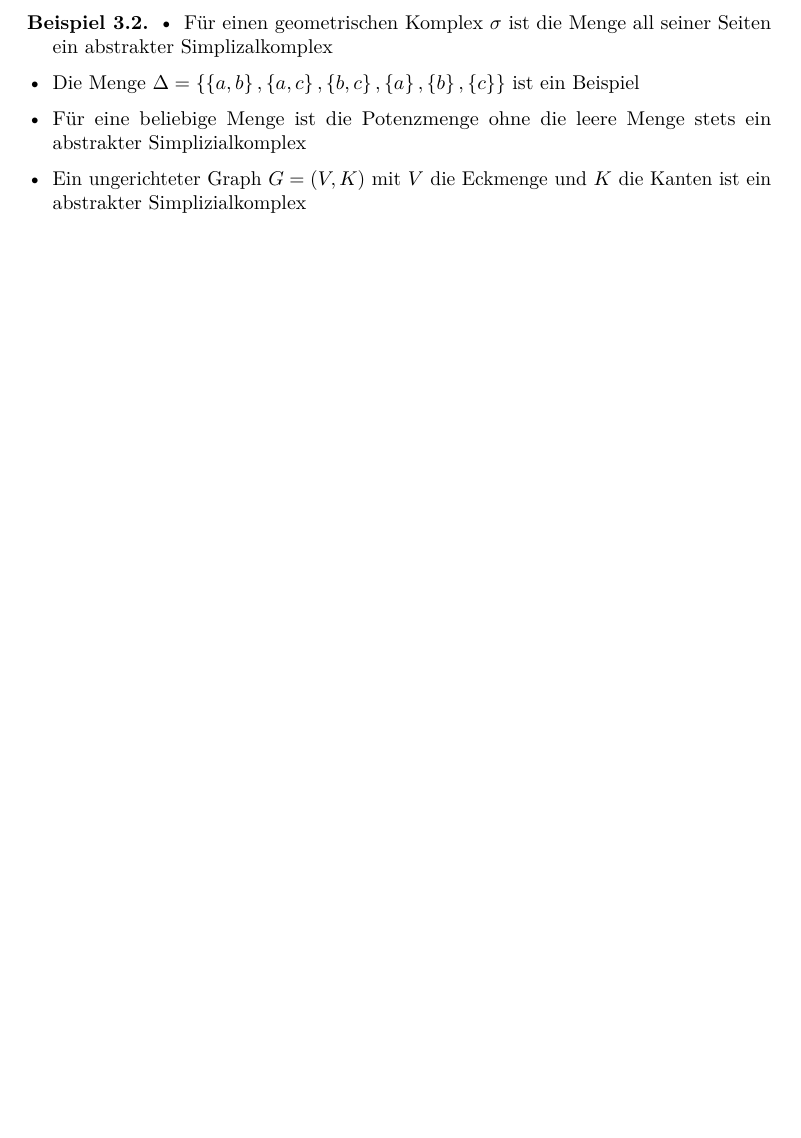
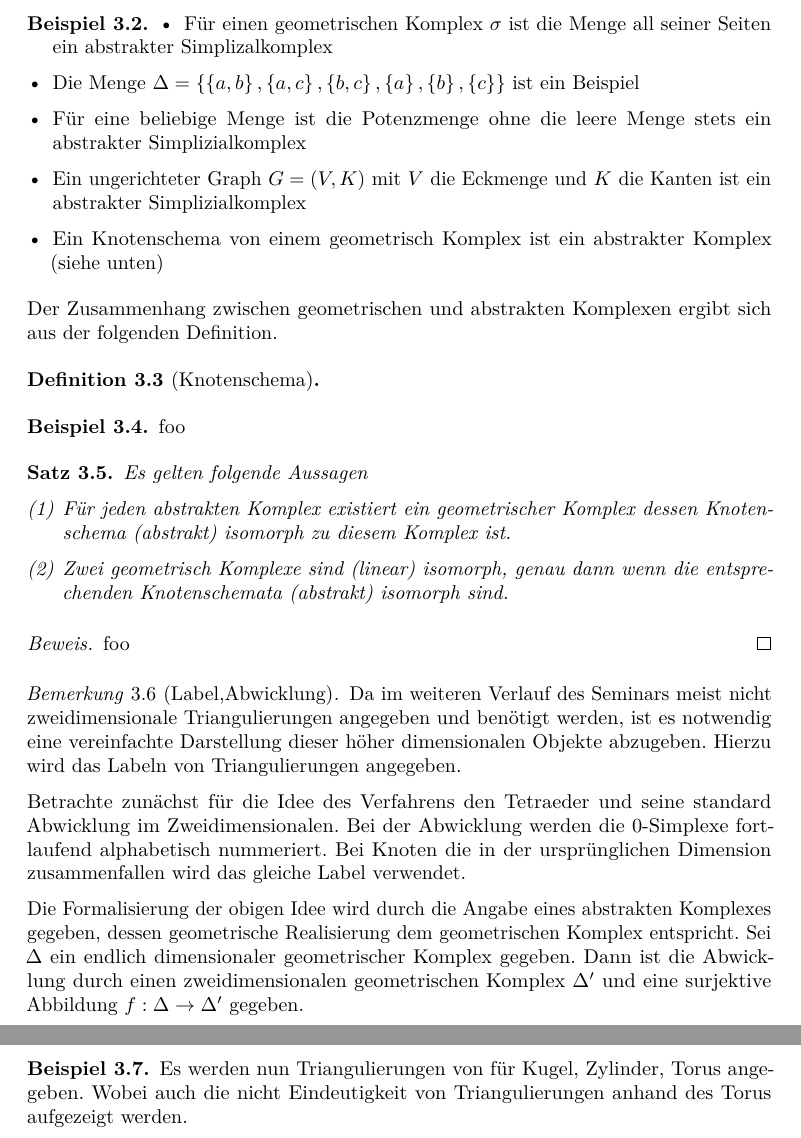
Before and after one commit to kausus/simpliziale-Homologie, a LaTeX document (main.tex, which reads chap3.tex): part of page 10 of 10 before the commit and two parts of pages 11 and 12 of 12 after it, the two joined at a grey line, cut so that both start at the same text, the shorter picture padded with empty space. Compiled offline with pdfLaTeX.

Commit message:
chap3, abstrakte komplexe und weitere beweise vervollständigt

```diff
--- a/chap3.tex
+++ b/chap3.tex
@@ -23,9 +54,12 @@ werden in diesem Abschnitt behandelt.
   \item Die Menge $\Delta = \sset{%
       \sset{a,b},\sset{a,c},%
       \sset{b,c},\sset{a},\sset{b},\sset{c}}$ ist ein Beispiel
-		\item Für eine beliebige Menge ist die Potenzmenge ohne die leere Menge stets ein abstrakter
-			Simplizialkomplex
-		\item Ein ungerichteter Graph $G=(V,K)$ mit $V$ die Eckmenge und $K$ die Kanten ist ein abstrakter Simplizialkomplex
+  \item Für eine beliebige Menge ist die Potenzmenge ohne die leere
+    Menge stets ein abstrakter Simplizialkomplex
+  \item Ein ungerichteter Graph $G=(V,K)$ mit $V$ die Eckmenge und $K$
+    die Kanten ist ein abstrakter Simplizialkomplex
+  \item Ein Knotenschema von einem geometrisch Komplex ist ein
+    abstrakter Komplex (siehe unten)
   \end{enumerate}
 \end{Bsp}
 
@@ -33,14 +67,70 @@ werden in diesem Abschnitt behandelt.
 % Element aus K existiert so dass das element aus \Int dieses element
 % ist
 
+Der Zusammenhang zwischen geometrischen und abstrakten Komplexen ergibt sich
+aus der folgenden Definition.
 
+\begin{Def}[Knotenschema]
+\end{Def}
 
+\begin{Bsp}
+  foo
+  % TODO: füge ein bild von einen geo komplex ein, aus dem das
+  % knotenschema extrahiert wird
+\end{Bsp}
 
-% TODO: eckmenge, k-skelett dimension, n-simplex(kurznotation), simpliziale abbildung, isomorphismus, verbindung zu den geometrischen Komplexen, label und zweidim abwicklungen vom torus, zylinder, kugel und kleinsche flasche
-% unterkomplex,
+\begin{Satz}
+  Es gelten folgende Aussagen
+  \begin{enumerate}[(1)]
+  \item Für jeden abstrakten Komplex existiert ein geometrischer
+    Komplex dessen Knotenschema (abstrakt) isomorph zu diesem Komplex
+    ist.
+  \item Zwei geometrisch Komplexe sind (linear) isomorph, genau dann
+    wenn die entsprechenden Knotenschemata (abstrakt) isomorph sind.
+  \end{enumerate}
+  \begin{proof}
+%TODO: noch zu beweisen
+    foo
+  \end{proof}
+\end{Satz}
+
+% erkläre das labeln von triangulierungen, bzw
+% geometrischen,abstrakten simplizialkomplexen
+
+\begin{Bem}[Label,Abwicklung]
+  Da im weiteren Verlauf des Seminars meist nicht zweidimensionale
+  Triangulierungen angegeben und benötigt werden, ist es notwendig
+  eine vereinfachte Darstellung dieser höher dimensionalen Objekte
+  abzugeben. Hierzu wird das Labeln von Triangulierungen angegeben.
+
+  Betrachte zunächst für die Idee des Verfahrens den Tetraeder und
+  seine standard Abwicklung im Zweidimensionalen.
+  % zeichne dreidim tetraeder, und eine zweidim abwicklung, tikz
+  Bei der Abwicklung werden die $0$-Simplexe fortlaufend alphabetisch
+  nummeriert. Bei Knoten die in der ursprünglichen Dimension
+  zusammenfallen wird das gleiche Label verwendet.
+
+%TODO: auch für unendlich dimensionale abwicklung
+  Die Formalisierung der obigen Idee wird durch die Angabe eines
+  abstrakten Komplexes gegeben, dessen geometrische Realisierung dem
+  geometrischen Komplex entspricht. Sei $\Delta$ ein endlich
+  dimensionaler geometrischer Komplex gegeben. Dann ist die Abwicklung
+  durch einen zweidimensionalen geometrischen Komplex $\Delta'$ und
+  eine surjektive Abbildung $f: \Delta \rightarrow \Delta'$ gegeben.
+
+%TODO: weiter ausführen
+
+\end{Bem}
+
+% TODO: label und zweidim abwicklungen vom torus, zylinder, kugel und kleinsche flasche
 
 %einfache beispiele
 
+\begin{Bsp}
+  Es werden nun Triangulierungen von für Kugel, Zylinder, Torus angegeben.
+  Wobei auch die nicht Eindeutigkeit von Triangulierungen anhand des Torus
+  aufgezeigt werden.
+\end{Bsp}
 
 
 
```
Also changed, not shown: chap1.tex (+5 -3 lines), chap2.tex (+7 -2 lines), chap3.tex (47 more changed lines). Lines whose indentation alone changed are shown as unchanged.
